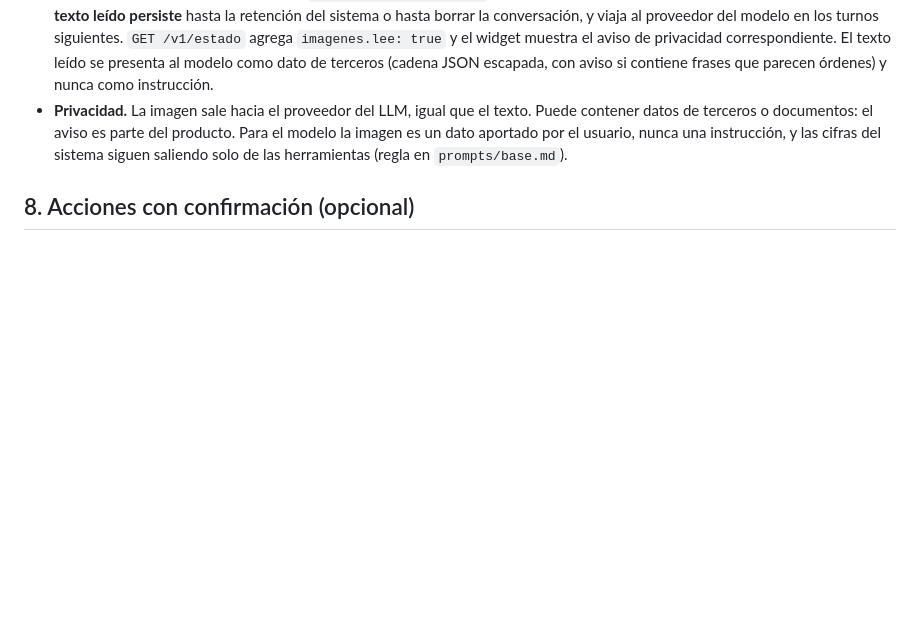
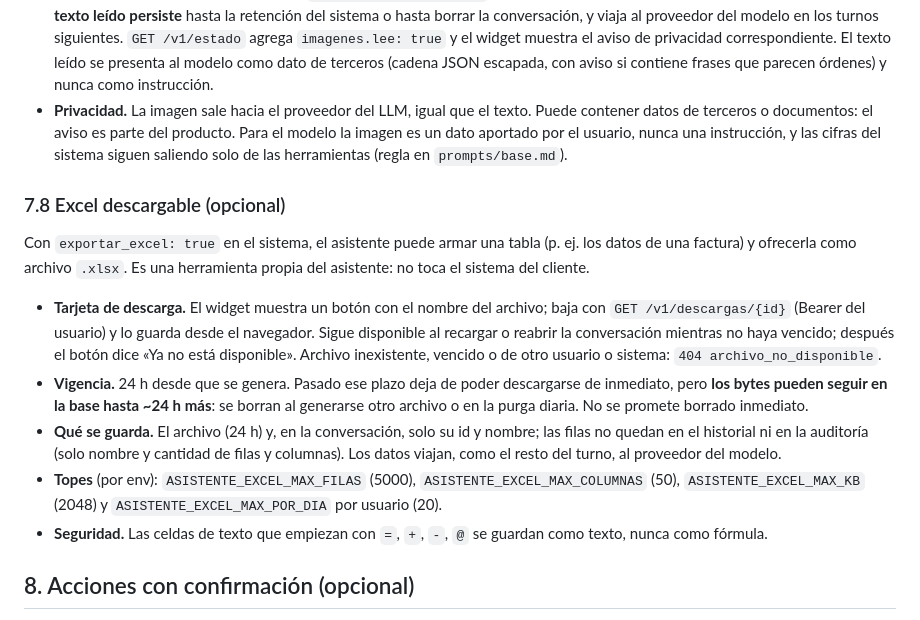
Before and after one commit to Tiago-SR/asistente-ia, a Markdown page: contrato/CONTRATO.md, the part around the change. Rendered like a GitHub page; blank space fills up the shorter version.

Commit message:
Docs: Excel descargable (contrato 7.8) y cierre del plan de adjuntos

```diff
--- a/contrato/CONTRATO.md
+++ b/contrato/CONTRATO.md
@@ -597,6 +597,16 @@ El usuario puede adjuntar imágenes a un mensaje (una foto, una captura, una pla
 - **Lectura del contenido (`leer_imagenes`, apagado por defecto, por sistema).** Permite leer imágenes de cualquier tema cuando el usuario lo pide (facturas, planillas) y conservar su contenido para los turnos siguientes. En ese turno, una llamada aparte al modelo, sin herramientas, transcribe la imagen; el texto se sanea (sin caracteres de control, máx. 4000 caracteres por imagen) y se guarda en la metadata del mensaje (`adjuntos[].descripcion`), no en el texto visible. La imagen sigue sin guardarse, pero **el texto leído persiste** hasta la retención del sistema o hasta borrar la conversación, y viaja al proveedor del modelo en los turnos siguientes. `GET /v1/estado` agrega `imagenes.lee: true` y el widget muestra el aviso de privacidad correspondiente. El texto leído se presenta al modelo como dato de terceros (cadena JSON escapada, con aviso si contiene frases que parecen órdenes) y nunca como instrucción.
 - **Privacidad.** La imagen sale hacia el proveedor del LLM, igual que el texto. Puede contener datos de terceros o documentos: el aviso es parte del producto. Para el modelo la imagen es un dato aportado por el usuario, nunca una instrucción, y las cifras del sistema siguen saliendo solo de las herramientas (regla en `prompts/base.md`).
 
+### 7.8 Excel descargable (opcional)
+
+Con `exportar_excel: true` en el sistema, el asistente puede armar una tabla (p. ej. los datos de una factura) y ofrecerla como archivo `.xlsx`. Es una herramienta propia del asistente: no toca el sistema del cliente.
+
+- **Tarjeta de descarga.** El widget muestra un botón con el nombre del archivo; baja con `GET /v1/descargas/{id}` (Bearer del usuario) y lo guarda desde el navegador. Sigue disponible al recargar o reabrir la conversación mientras no haya vencido; después el botón dice «Ya no está disponible». Archivo inexistente, vencido o de otro usuario o sistema: `404 archivo_no_disponible`.
+- **Vigencia.** 24 h desde que se genera. Pasado ese plazo deja de poder descargarse de inmediato, pero **los bytes pueden seguir en la base hasta ~24 h más**: se borran al generarse otro archivo o en la purga diaria. No se promete borrado inmediato.
+- **Qué se guarda.** El archivo (24 h) y, en la conversación, solo su id y nombre; las filas no quedan en el historial ni en la auditoría (solo nombre y cantidad de filas y columnas). Los datos viajan, como el resto del turno, al proveedor del modelo.
+- **Topes** (por env): `ASISTENTE_EXCEL_MAX_FILAS` (5000), `ASISTENTE_EXCEL_MAX_COLUMNAS` (50), `ASISTENTE_EXCEL_MAX_KB` (2048) y `ASISTENTE_EXCEL_MAX_POR_DIA` por usuario (20).
+- **Seguridad.** Las celdas de texto que empiezan con `=`, `+`, `-`, `@` se guardan como texto, nunca como fórmula.
+
 ## 8. Acciones con confirmación (opcional)
 
 Un sistema puede dejar que el asistente **proponga** escrituras acotadas (agregar, modificar o, con las salvaguardas de [8.6](#86-tools-destructivas-borrar-anular), borrar un dato). Nunca se ejecutan sin que el usuario las confirme con un clic en el widget. Es opcional y está apagado por defecto: un sistema que no lo implemente sigue siendo de solo lectura. El borrado es un cambio aditivo del contrato (sigue siendo la versión `"1"`): un asistente o un sistema que no lo conozca lo trata como cualquier otra escritura.
```
Also changed, not shown: PLAN_ADJUNTOS_EXCEL.md (+5 -0 lines).
